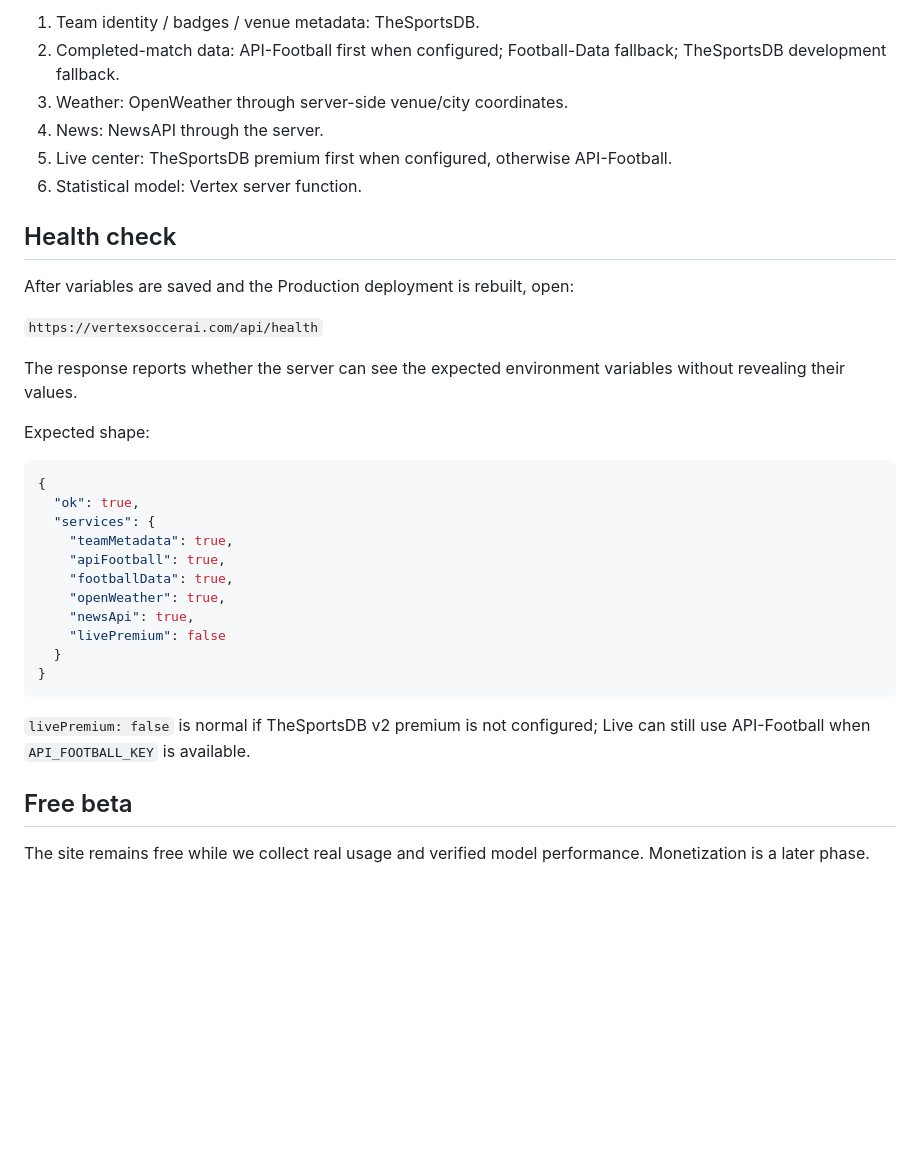
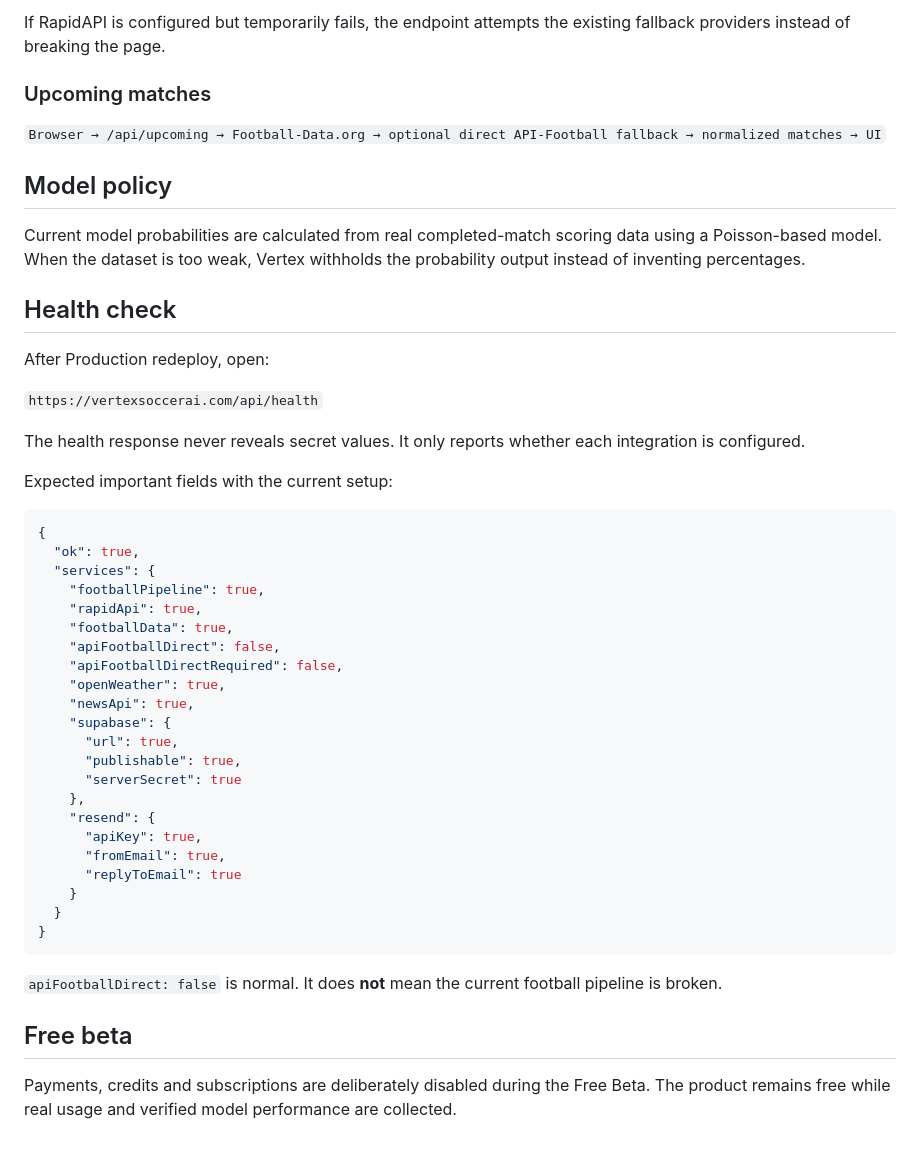
Before and after one commit to Anton578557/vertexsoccerai, a Markdown page: SETUP.md, the part around one of its changes. GitHub-like rendering; blank space fills up the shorter version.

````diff
--- a/SETUP.md
+++ b/SETUP.md
@@ -136,37 +119,51 @@ Current model probabilities are calculated from completed-match scoring data usi
 
-1. Team identity / badges / venue metadata: TheSportsDB.
-2. Completed-match data: API-Football first when configured; Football-Data fallback; TheSportsDB development fallback.
-3. Weather: OpenWeather through server-side venue/city coordinates.
-4. News: NewsAPI through the server.
-5. Live center: TheSportsDB premium first when configured, otherwise API-Football.
-6. Statistical model: Vertex server function.
+If RapidAPI is configured but temporarily fails, the endpoint attempts the existing fallback providers instead of breaking the page.
+
+### Upcoming matches
+
+`Browser → /api/upcoming → Football-Data.org → optional direct API-Football fallback → normalized matches → UI`
+
+## Model policy
+
+Current model probabilities are calculated from real completed-match scoring data using a Poisson-based model. When the dataset is too weak, Vertex withholds the probability output instead of inventing percentages.
 
 ## Health check
 
-After variables are saved and the Production deployment is rebuilt, open:
+After Production redeploy, open:
 
 `https://vertexsoccerai.com/api/health`
 
-The response reports whether the server can see the expected environment variables without revealing their values.
+The health response never reveals secret values. It only reports whether each integration is configured.
 
-Expected shape:
+Expected important fields with the current setup:
 
 ```json
 {
   "ok": true,
   "services": {
-    "teamMetadata": true,
-    "apiFootball": true,
+    "footballPipeline": true,
+    "rapidApi": true,
     "footballData": true,
+    "apiFootballDirect": false,
+    "apiFootballDirectRequired": false,
     "openWeather": true,
     "newsApi": true,
-    "livePremium": false
+    "supabase": {
+      "url": true,
+      "publishable": true,
+      "serverSecret": true
+    },
+    "resend": {
+      "apiKey": true,
+      "fromEmail": true,
+      "replyToEmail": true
+    }
   }
 }
 ```
 
-`livePremium: false` is normal if TheSportsDB v2 premium is not configured; Live can still use API-Football when `API_FOOTBALL_KEY` is available.
+`apiFootballDirect: false` is normal. It does **not** mean the current football pipeline is broken.
 
 ## Free beta
 
-The site remains free while we collect real usage and verified model performance. Monetization is a later phase.
+Payments, credits and subscriptions are deliberately disabled during the Free Beta. The product remains free while real usage and verified model performance are collected.
````
Also changed, not shown: other parts of SETUP.md (+67 -84 lines).
